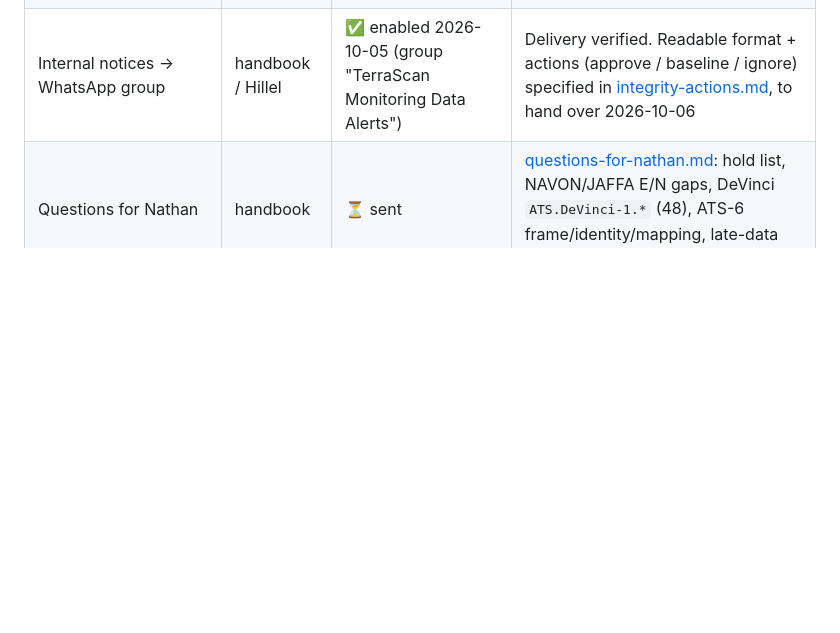
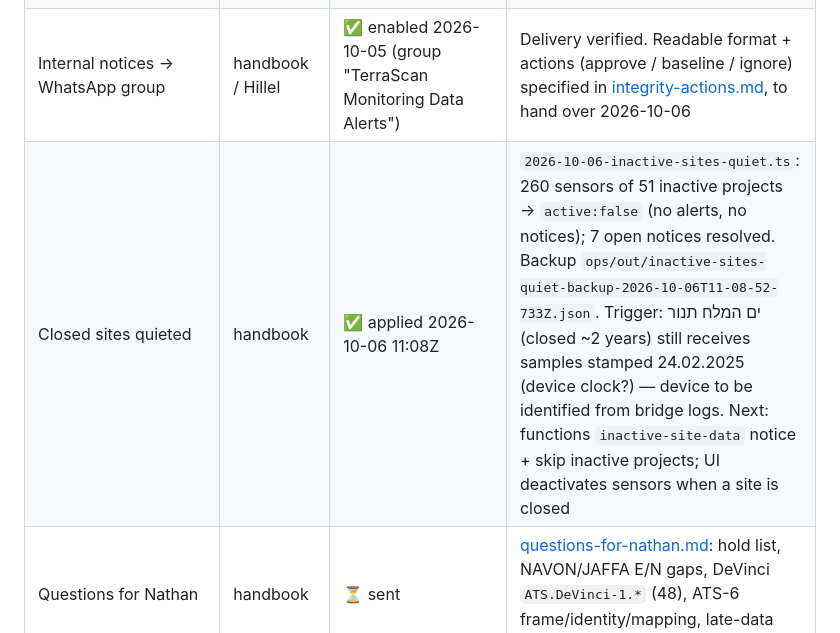
Before and after one commit to ScanInLtd/scanin-handbook, a Markdown page: docs/signal-and-alerts/progress.md, the part around the change. Drawn GitHub-style; blank space fills up the shorter version.

Commit message:
progress: closed sites quieted (260 sensors, 7 notices)

```diff
--- a/docs/signal-and-alerts/progress.md
+++ b/docs/signal-and-alerts/progress.md
@@ -23,6 +23,7 @@ Plan: [`plan.md`](./plan.md) · Tasks: [`tasks.md`](./tasks.md) · Feedbacks: [`
 | WhatsApp delivery queue + skip inactive/unconfirmed + clean deletes | functions | ✅ deployed 2026-10-05 21:07Z (`91e1bdf`, `a3a0e34`) | Burst on 2026-10-05 lost most WhatsApp sends (429, 1 msg / 5 s). The alert doc is the outbox (`whatsapp.pending/sent/failed`, `whatsappPending`), one sender using the Spotlock WaSender logic, per-recipient digest |
 | Auto-created ATS sensors: registry thresholds (E/N/H), `ats-setup` baseline event, confirmed:false | bridge | ✅ deployed on VM 2026-10-05 (`4450a5b`), after functions' SKIP-UNCONFIRMED | 2026-10-05: 50 of 53 v2 alerts came from 48 unmapped `ATS.DeVinci-1.*` sensors (bridge default 4/6 thresholds). Mapping session with Nathan 2026-10-06 |
 | Internal notices → WhatsApp group | handbook / Hillel | ✅ enabled 2026-10-05 (group "TerraScan Monitoring Data Alerts") | Delivery verified. Readable format + actions (approve / baseline / ignore) specified in [integrity-actions.md](./integrity-actions.md), to hand over 2026-10-06 |
+| Closed sites quieted | handbook | ✅ applied 2026-10-06 11:08Z | `2026-10-06-inactive-sites-quiet.ts`: 260 sensors of 51 inactive projects → `active:false` (no alerts, no notices); 7 open notices resolved. Backup `ops/out/inactive-sites-quiet-backup-2026-10-06T11-08-52-733Z.json`. Trigger: ים המלח תנור (closed ~2 years) still receives samples stamped 24.02.2025 (device clock?) — device to be identified from bridge logs. Next: functions `inactive-site-data` notice + skip inactive projects; UI deactivates sensors when a site is closed |
 | Questions for Nathan | handbook | ⏳ sent | [questions-for-nathan.md](./questions-for-nathan.md): hold list, NAVON/JAFFA E/N gaps, DeVinci `ATS.DeVinci-1.*` (48), ATS-6 frame/identity/mapping, late-data loggers, units, defaults |
 | Edge QC in datalogger firmware (DL-*) | scanin-fw-datalogger | 💡 planned (later) | plan §4.7, tasks §11 — re-measure on implausible readings at the edge |
 | BR-0.1, BR-0.2 | bridge | ✅ investigated | [findings](./findings-2026-09-23.md): A station frame (ongoing), B station point identity, C device-map errors |
```
Also changed, not shown: 1 other file.
